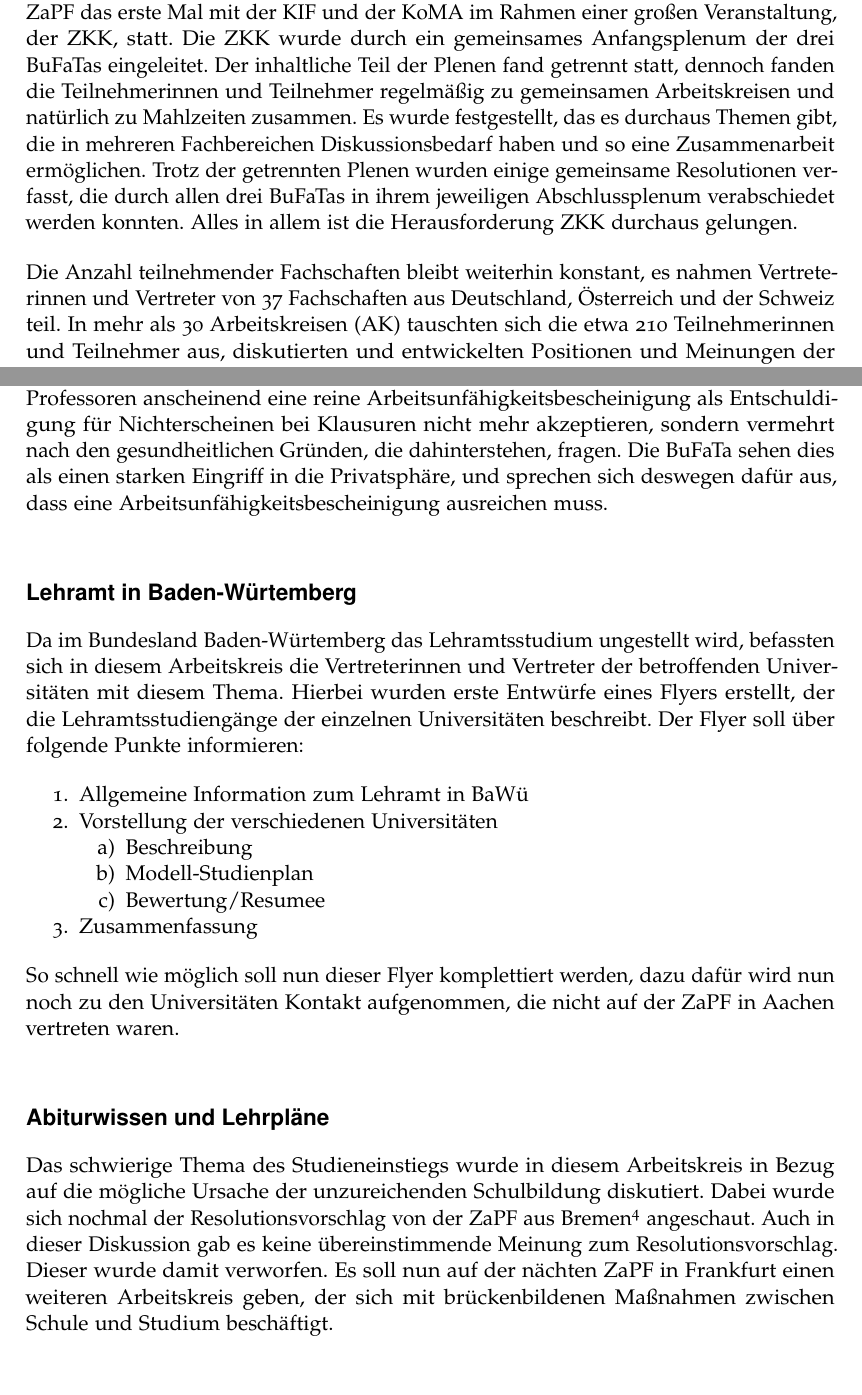
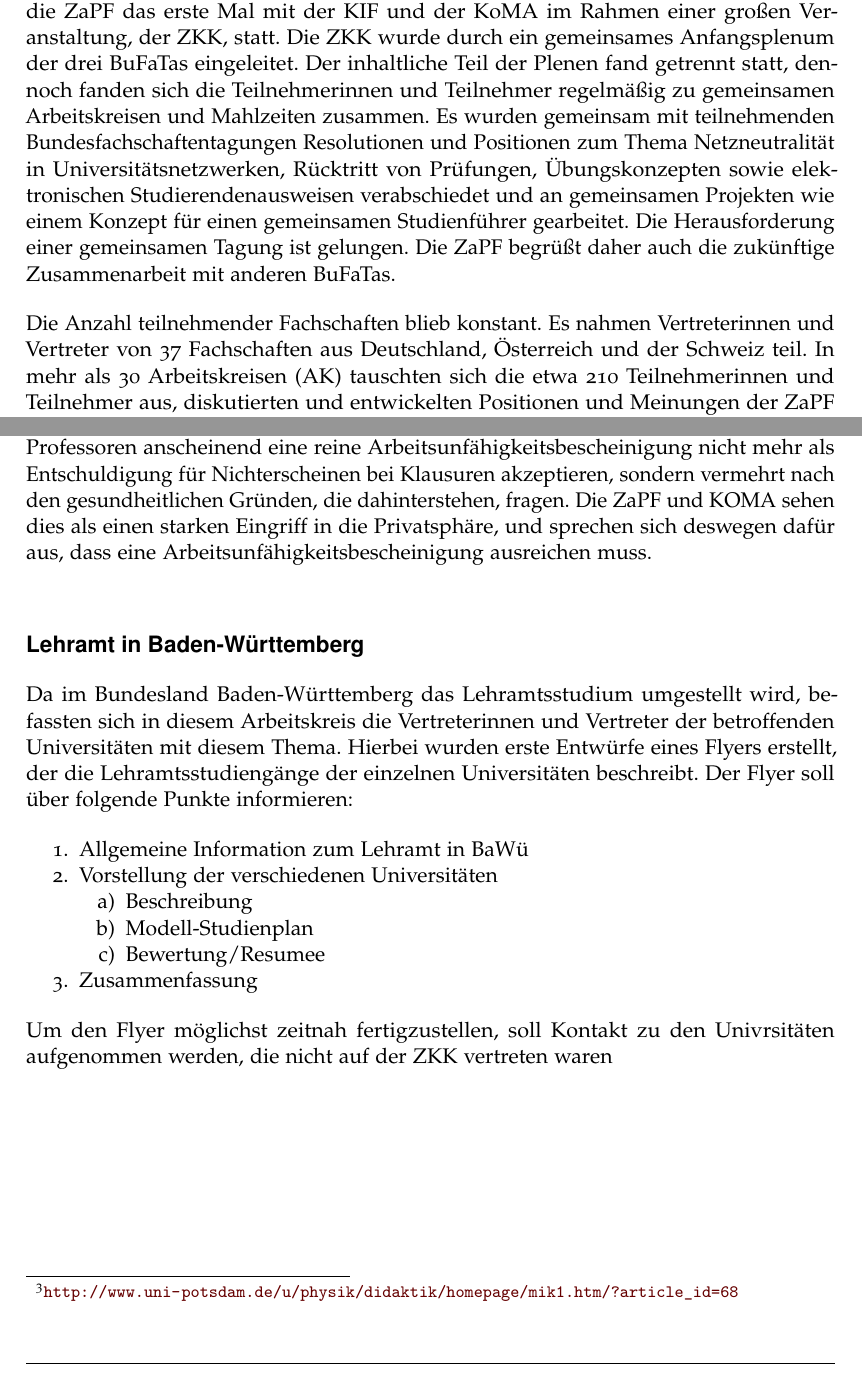
Before and after one commit to ZaPF/ZaPF_Berichte, a LaTeX document (SoSe15/Bericht_SoSe15_Aachen.tex): two parts of pages 1 and 3 of 4, joined at a grey line, cut so that both start at the same text. The pictures show the PDF file SoSe15/Bericht_SoSe15_Aachen.pdf that the author committed with the source.

Commit message:
ZaPF_Bericht_Final_Version_1  SoSe15

```diff
--- a/SoSe15/Bericht_SoSe15_Aachen.tex
+++ b/SoSe15/Bericht_SoSe15_Aachen.tex
@@ -66,29 +66,29 @@ Durch die Fachschaft Mathematik/Physik/Informatik aus Aachen fand dieses Jahr
 die ZaPF das erste Mal mit der KIF und der KoMA im Rahmen einer großen
 Veranstaltung, der ZKK, statt. Die ZKK wurde durch ein gemeinsames
 Anfangsplenum der drei BuFaTas eingeleitet. Der inhaltliche Teil der Plenen
-fand getrennt statt, dennoch fanden die Teilnehmerinnen und Teilnehmer
-regelmäßig zu gemeinsamen Arbeitskreisen und natürlich zu Mahlzeiten
-zusammen. Es wurde festgestellt, das es durchaus Themen gibt, die in mehreren
-Fachbereichen Diskussionsbedarf haben und so eine Zusammenarbeit ermöglichen.
-Trotz der getrennten Plenen wurden einige gemeinsame
-Resolutionen verfasst, die durch allen drei BuFaTas in ihrem
-jeweiligen Abschlussplenum verabschiedet werden konnten. Alles in allem
-ist die Herausforderung ZKK durchaus gelungen.
+fand getrennt statt, dennoch fanden sich die Teilnehmerinnen und Teilnehmer
+regelmäßig zu gemeinsamen Arbeitskreisen und Mahlzeiten
+zusammen.
+Es wurden gemeinsam mit teilnehmenden Bundesfachschaftentagungen Resolutionen und Positionen zum Thema Netzneutralität in Universitätsnetzwerken, Rücktritt von Prüfungen, Übungskonzepten sowie elektronischen Studierendenausweisen verabschiedet und an gemeinsamen Projekten wie einem Konzept für einen gemeinsamen Studienführer gearbeitet. Die Herausforderung einer  gemeinsamen Tagung ist gelungen.
+Die ZaPF begrüßt daher auch die zukünftige Zusammenarbeit mit anderen BuFaTas.
 
-Die Anzahl teilnehmender Fachschaften bleibt weiterhin konstant, es nahmen
+Die Anzahl teilnehmender Fachschaften blieb konstant. Es nahmen
 Vertreterinnen und Vertreter von 37 Fachschaften aus Deutschland, Österreich
-und der Schweiz teil.  In mehr als 30 Arbeitskreisen (AK) tauschten sich die
+und der Schweiz teil. In mehr als 30 Arbeitskreisen (AK) tauschten sich die
 etwa 210 Teilnehmerinnen und Teilnehmer aus, diskutierten und entwickelten
 Positionen und Meinungen der ZaPF sowohl zu schon länger verfolgten  als auch
-neuen hochschulpolitischen Themen in Bezug auf die Physik. Zusätzlich wurden
+neuen hochschulpolitischen Themen in Bezug auf die Physik.
+\newpage
+
+Zusätzlich wurden
 Workshops zu den Themen Akkreditierung, Gremienarbeit, Kompentenzorientierung
 und ein Fachvortrag zum Fokus mathematische Vorkenntnisse durch Prof. Dr.
-Andreas Borowski  gehalten.
+Andreas Borowski gehalten.
 
 Schwerpunkte der Arbeit in Aachen waren unter Anderem die Themen Finanzkürzungen
 an Hochschulen, Lehramt, Akkreditierung und das CHE-Hochschulranking.
 
-\pagebreak
+
 \renewcommand{\headrulewidth}{0.1pt}
 \lhead{Bericht von der ZaPF in Aachen (Sommer 2015)}
 \rhead{\thepage}
@@ -150,5 +149,5 @@ Entschuldigung für Nichterscheinen bei Klausuren nicht mehr akzeptieren,
 sondern vermehrt nach den gesundheitlichen Gründen, die dahinterstehen, fragen.
-Die BuFaTa sehen dies als einen starken Eingriff in die Privatsphäre, und
+Die ZaPF und KOMA sehen dies als einen starken Eingriff in die Privatsphäre, und
 sprechen sich deswegen dafür aus, dass eine Arbeitsunfähigkeitsbescheinigung
 ausreichen muss.
 
@@ -156,5 +155,5 @@ ausreichen muss.
 
-Da im Bundesland Baden-Würtemberg das Lehramtsstudium ungestellt wird,
+Da im Bundesland Baden-Württemberg das Lehramtsstudium umgestellt wird,
 befassten sich in diesem Arbeitskreis die Vertreterinnen und Vertreter der
 betroffenden Universitäten mit diesem Thema. Hierbei wurden erste Entwürfe
 eines Flyers erstellt, der die Lehramtsstudiengänge der einzelnen Universitäten
@@ -171,20 +170,9 @@ beschreibt. Der Flyer soll über folgende Punkte informieren:
     \item Zusammenfassung
 \end{compactenum}
 
-So schnell wie möglich soll nun dieser Flyer komplettiert werden, dazu dafür
-wird nun noch zu den Universitäten Kontakt aufgenommen, die nicht auf der
-ZaPF in Aachen vertreten waren.
+Um den Flyer möglichst zeitnah fertigzustellen, soll Kontakt zu den Univrsitäten aufgenommen werden, die nicht auf der ZKK vertreten waren
 
-\section*{Abiturwissen und Lehrpläne}
-
-Das schwierige Thema des Studieneinstiegs wurde in diesem Arbeitskreis in Bezug
-auf die mögliche Ursache der unzureichenden Schulbildung diskutiert.  Dabei
-wurde sich nochmal der Resolutionsvorschlag von der ZaPF aus Bremen\footnote{\href{https://vmp.ethz.ch/zapfwiki/index.php/Datei:AK_AbiLehrplan_Reso_ENTWURF.pdf}{\url{https://vmp.ethz.ch/zapfwiki/index.php/Datei:AK_AbiLehrplan_Reso_ENTWURF.pdf}}}
-angeschaut. Auch in dieser Diskussion gab es keine übereinstimmende Meinung zum
-Resolutionsvorschlag. Dieser wurde damit verworfen.  Es soll nun auf der
-nächten ZaPF in Frankfurt einen weiteren Arbeitskreis geben, der sich mit
-brückenbildenen Maßnahmen zwischen Schule und Studium beschäftigt.
-
+\newpage
 \section*{Übungsgruppen- und Konzepte}
 In nahezu allen physikalischen, mathematischen und informatischen Studiengängen
 in Deutschland wird der Stoff maßgeblich durch Vorlesungen und die Vorlesung
@@ -209,0 +192 @@ Filteroptionen zu erstellen. Geplant ist dabei eine Plattform, welche dem
+Zuge der erstmaligen Zusammenkunft von ZaPF, KIF und KoMa wurde beschlossen, einen gemeinsamen Studienführer mit entsprechenden
```
Also changed, not shown: SoSe15/Bericht_SoSe15_Aachen.pdf, SoSe15/Bericht_SoSe15_Aachen.tex (55 more changed lines). Lines whose indentation alone changed are shown as unchanged.
